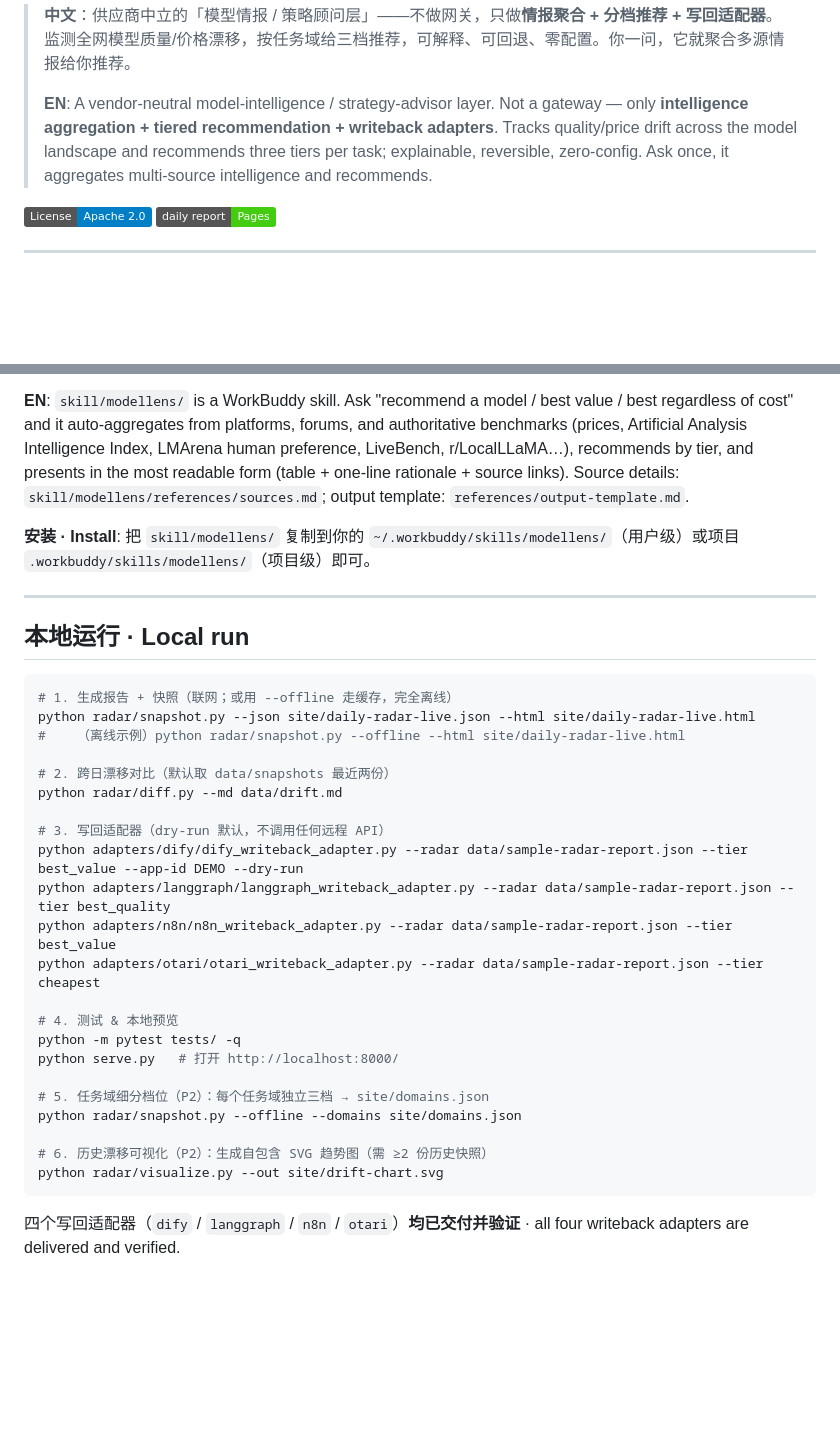
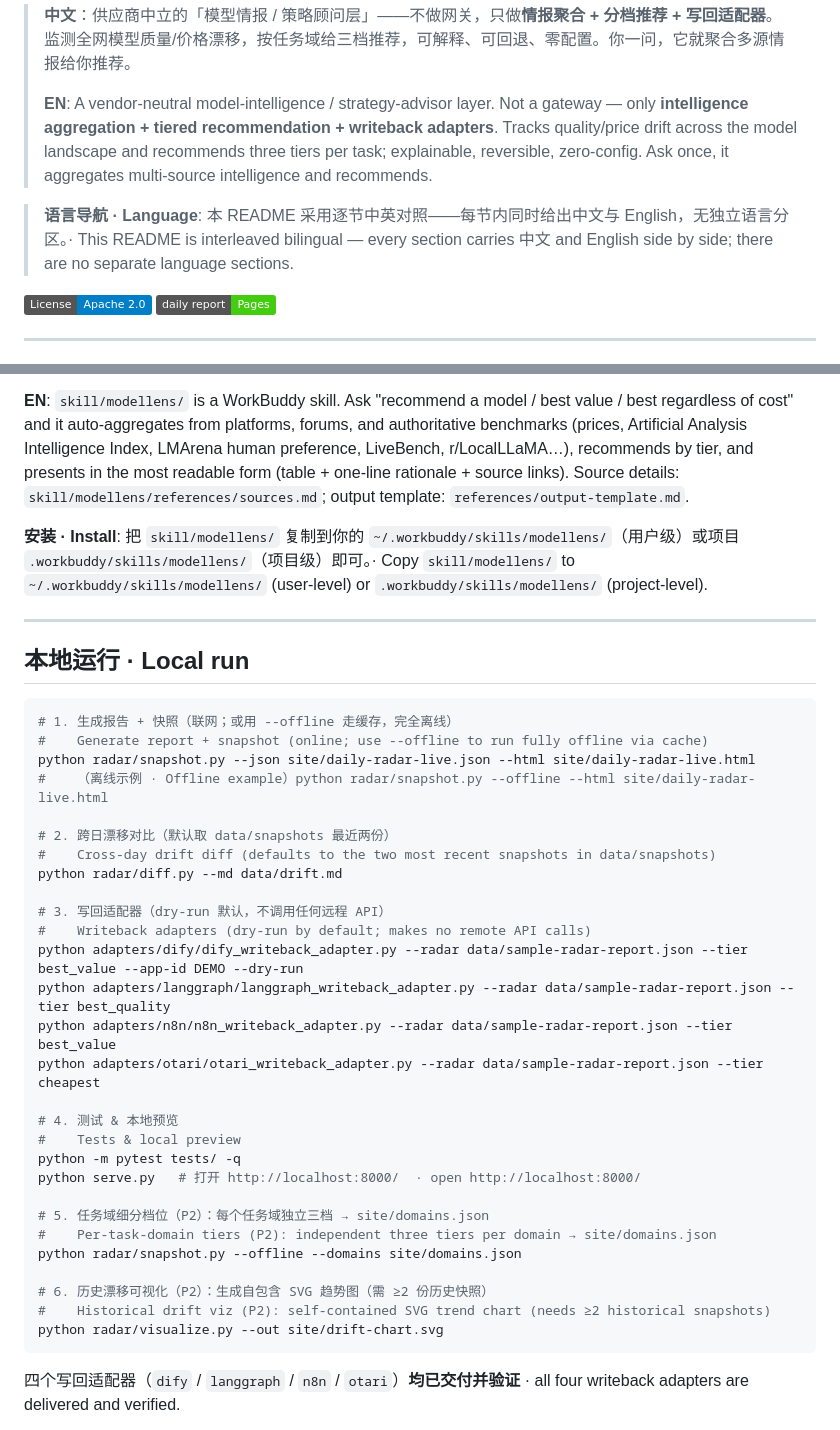
Before and after one commit to Bin-H-17/modellens, a Markdown page: README.md, 2 parts joined by grey strips. Rendered like a GitHub page; badges without logos; blank space fills up the shorter version.

Commit message:
docs: bilingual README (中英双语)

````diff
--- a/README.md
+++ b/README.md
@@ -4,6 +4,8 @@
 > 监测全网模型质量/价格漂移，按任务域给三档推荐，可解释、可回退、零配置。你一问，它就聚合多源情报给你推荐。
 >
 > **EN**: A vendor-neutral model-intelligence / strategy-advisor layer. Not a gateway — only **intelligence aggregation + tiered recommendation + writeback adapters**. Tracks quality/price drift across the model landscape and recommends three tiers per task; explainable, reversible, zero-config. Ask once, it aggregates multi-source intelligence and recommends.
+
+> **语言导航 · Language**: 本 README 采用逐节中英对照——每节内同时给出中文与 English，无独立语言分区。· This README is interleaved bilingual — every section carries 中文 and English side by side; there are no separate language sections.
 
 [![License: Apache-2.0](https://img.shields.io/badge/License-Apache_2.0-blue.svg)](LICENSE)
 [![Live Report](https://img.shields.io/badge/daily%20report-Pages-success)](https://modelsieve.github.io/modellens/)
@@ -55,7 +57,7 @@ OpenRouter /api/v1/models  ──▶  radar/snapshot.py (统一每日入口)
 
 **EN**: `skill/modellens/` is a WorkBuddy skill. Ask "recommend a model / best value / best regardless of cost" and it auto-aggregates from platforms, forums, and authoritative benchmarks (prices, Artificial Analysis Intelligence Index, LMArena human preference, LiveBench, r/LocalLLaMA…), recommends by tier, and presents in the most readable form (table + one-line rationale + source links). Source details: `skill/modellens/references/sources.md`; output template: `references/output-template.md`.
 
-**安装 · Install**: 把 `skill/modellens/` 复制到你的 `~/.workbuddy/skills/modellens/`（用户级）或项目 `.workbuddy/skills/modellens/`（项目级）即可。
+**安装 · Install**: 把 `skill/modellens/` 复制到你的 `~/.workbuddy/skills/modellens/`（用户级）或项目 `.workbuddy/skills/modellens/`（项目级）即可。· Copy `skill/modellens/` to `~/.workbuddy/skills/modellens/` (user-level) or `.workbuddy/skills/modellens/` (project-level).
 
 ---
 
@@ -63,26 +65,32 @@ OpenRouter /api/v1/models  ──▶  radar/snapshot.py (统一每日入口)
 
 ```bash
 # 1. 生成报告 + 快照（联网；或用 --offline 走缓存，完全离线）
+#    Generate report + snapshot (online; use --offline to run fully offline via cache)
 python radar/snapshot.py --json site/daily-radar-live.json --html site/daily-radar-live.html
-#    （离线示例）python radar/snapshot.py --offline --html site/daily-radar-live.html
+#    （离线示例 · Offline example）python radar/snapshot.py --offline --html site/daily-radar-live.html
 
 # 2. 跨日漂移对比（默认取 data/snapshots 最近两份）
+#    Cross-day drift diff (defaults to the two most recent snapshots in data/snapshots)
 python radar/diff.py --md data/drift.md
 
 # 3. 写回适配器（dry-run 默认，不调用任何远程 API）
+#    Writeback adapters (dry-run by default; makes no remote API calls)
 python adapters/dify/dify_writeback_adapter.py --radar data/sample-radar-report.json --tier best_value --app-id DEMO --dry-run
 python adapters/langgraph/langgraph_writeback_adapter.py --radar data/sample-radar-report.json --tier best_quality
 python adapters/n8n/n8n_writeback_adapter.py --radar data/sample-radar-report.json --tier best_value
 python adapters/otari/otari_writeback_adapter.py --radar data/sample-radar-report.json --tier cheapest
 
 # 4. 测试 & 本地预览
+#    Tests & local preview
 python -m pytest tests/ -q
-python serve.py   # 打开 http://localhost:8000/
+python serve.py   # 打开 http://localhost:8000/  · open http://localhost:8000/
 
 # 5. 任务域细分档位（P2）：每个任务域独立三档 → site/domains.json
+#    Per-task-domain tiers (P2): independent three tiers per domain → site/domains.json
 python radar/snapshot.py --offline --domains site/domains.json
 
 # 6. 历史漂移可视化（P2）：生成自包含 SVG 趋势图（需 ≥2 份历史快照）
+#    Historical drift viz (P2): self-contained SVG trend chart (needs ≥2 historical snapshots)
 python radar/visualize.py --out site/drift-chart.svg
 ```
 
````
